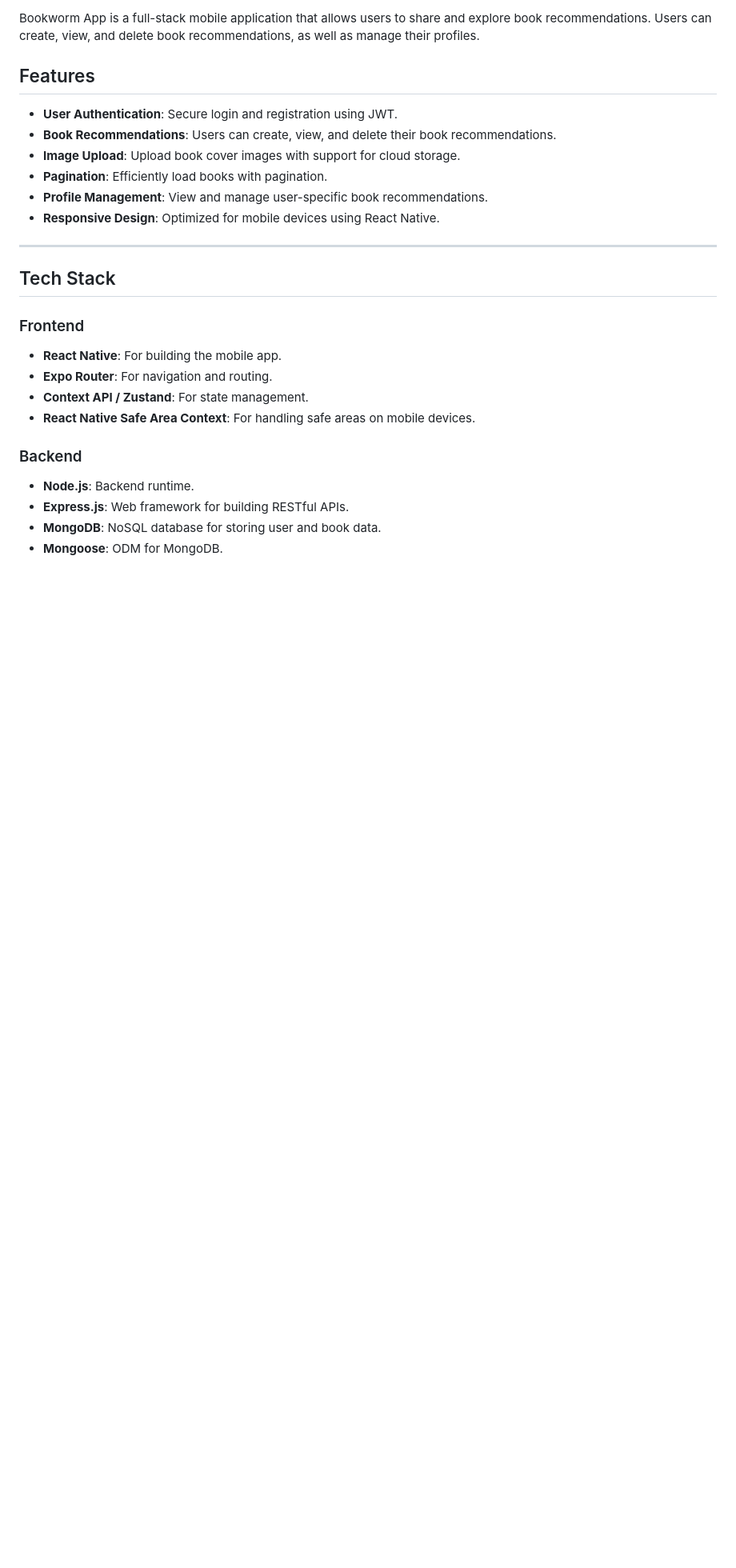
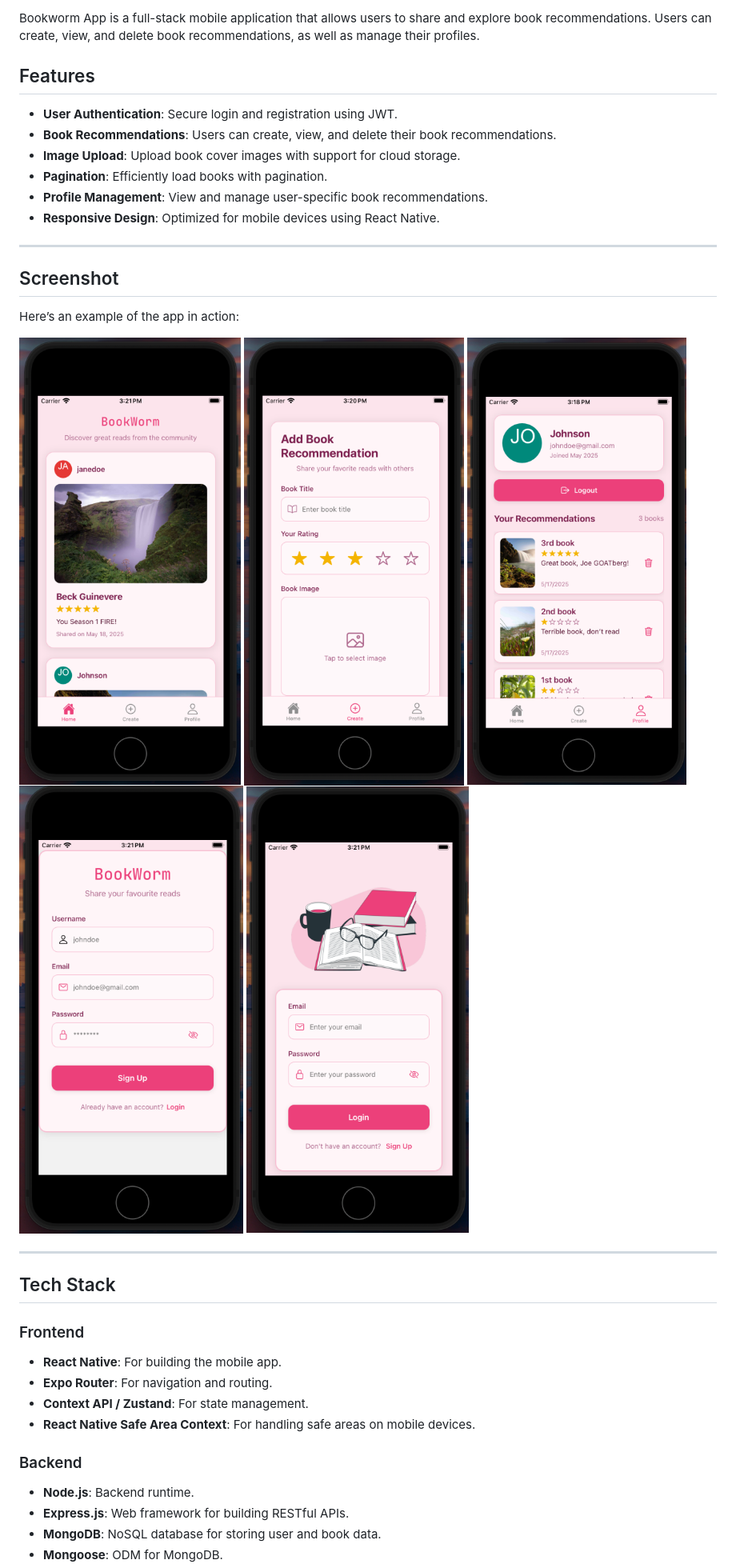
Before and after one commit to janiussyafiq/bookworm-app, a Markdown page: README.md, the part around the change. Shown: that part at 80% size. Drawn GitHub-style; pictures changed too: assets/create.png (added), assets/home.png (added), assets/login.png (added); blank space fills up the shorter version.

Commit message:
Added assets file for screenshots

```diff
--- a/README.md
+++ b/README.md
@@ -9,6 +9,17 @@ Bookworm App is a full-stack mobile application that allows users to share and e
 - **Pagination**: Efficiently load books with pagination.
 - **Profile Management**: View and manage user-specific book recommendations.
 - **Responsive Design**: Optimized for mobile devices using React Native.
+
+---
+## Screenshot
+
+Here’s an example of the app in action:
+
+![Home Page](./assets/home.png)
+![Create Page](./assets/create.png)
+![Profile Page](./assets/profile.png)
+![Signup Page](./assets/signup.png)
+![Login Page](./assets/login.png)
 
 ---
 
```
